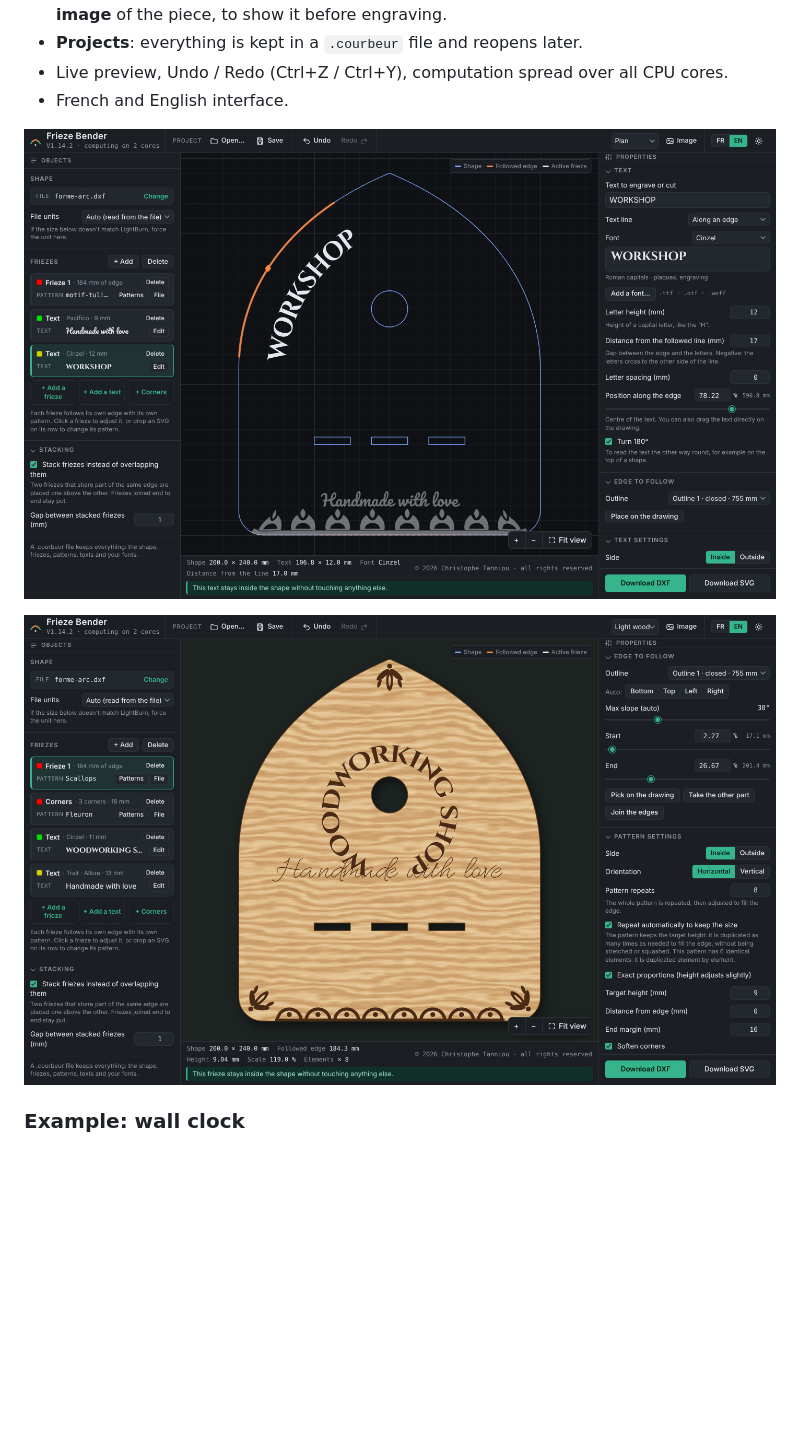
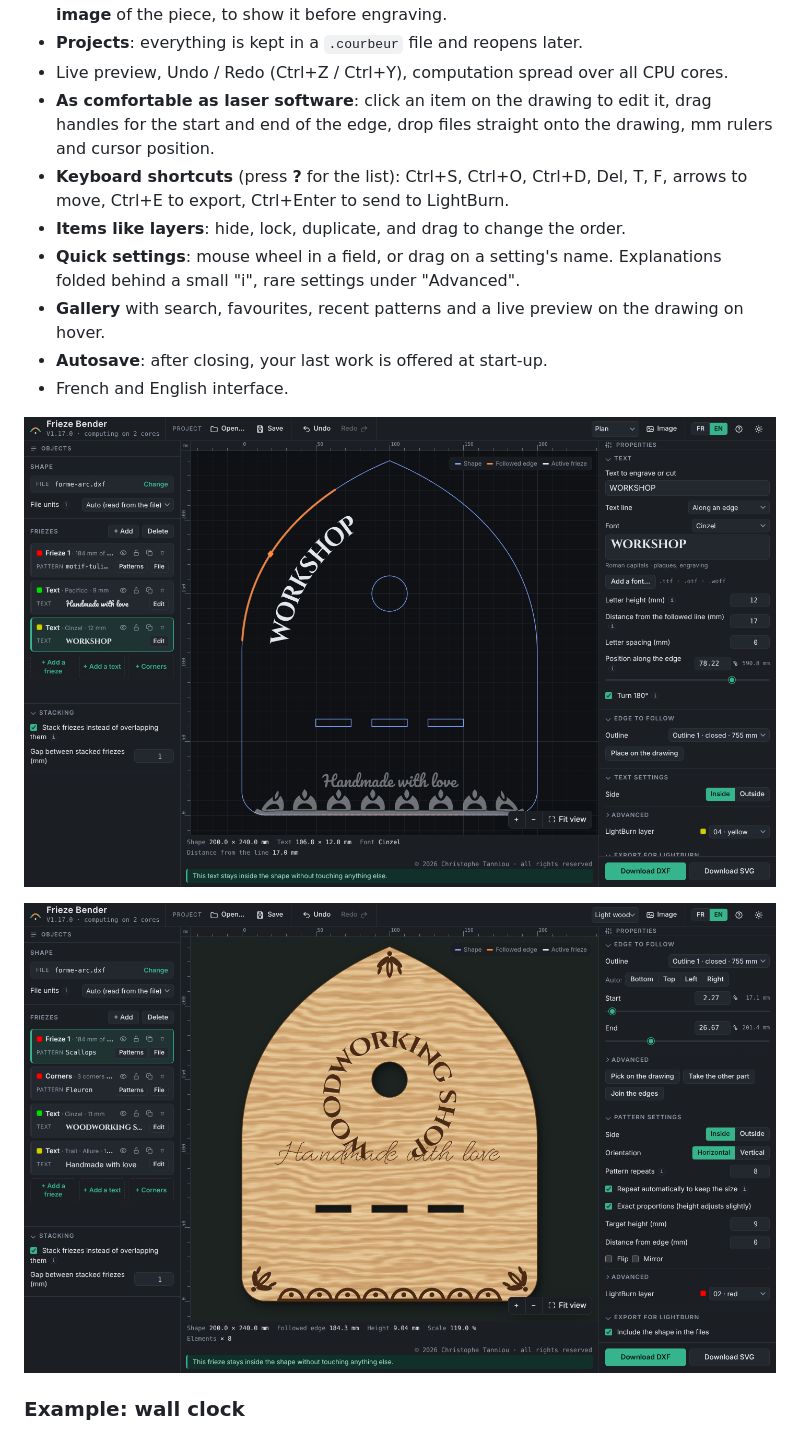
Before and after one commit to Montechnicien218/courbeur-de-frise, a Markdown page: README.md, the part around the change printed below. GitHub-like rendering; pictures changed too: screenshots/apercu-realiste-en.png, screenshots/texte-en.png; blank space fills up the shorter version.

```diff
--- a/README.md
+++ b/README.md
@@ -105,6 +111,12 @@ LightBurn est une marque de LightBurn Software, LLC. Ce projet n'est ni affilié
 - **Realistic preview** (light wood, plywood, metal, walnut, slate, black acrylic) and a **PNG image** of the piece, to show it before engraving.
 - **Projects**: everything is kept in a `.courbeur` file and reopens later.
 - Live preview, Undo / Redo (Ctrl+Z / Ctrl+Y), computation spread over all CPU cores.
+- **As comfortable as laser software**: click an item on the drawing to edit it, drag handles for the start and end of the edge, drop files straight onto the drawing, mm rulers and cursor position.
+- **Keyboard shortcuts** (press **?** for the list): Ctrl+S, Ctrl+O, Ctrl+D, Del, T, F, arrows to move, Ctrl+E to export, Ctrl+Enter to send to LightBurn.
+- **Items like layers**: hide, lock, duplicate, and drag to change the order.
+- **Quick settings**: mouse wheel in a field, or drag on a setting's name. Explanations folded behind a small "i", rare settings under "Advanced".
+- **Gallery** with search, favourites, recent patterns and a live preview on the drawing on hover.
+- **Autosave**: after closing, your last work is offered at start-up.
 - French and English interface.
 
 ![Text along the edge: “Handmade with love” above the frieze, “WORKSHOP” on the arch](screenshots/texte-en.png)
```
Also changed, not shown: other parts of README.md (+6 -0 lines), CHANGELOG.md (+11 -0 lines), screenshots/apercu-en.png, screenshots/apercu-fr.png, screenshots/apercu-realiste-fr.png, screenshots/texte-fr.png, 2 other files.
